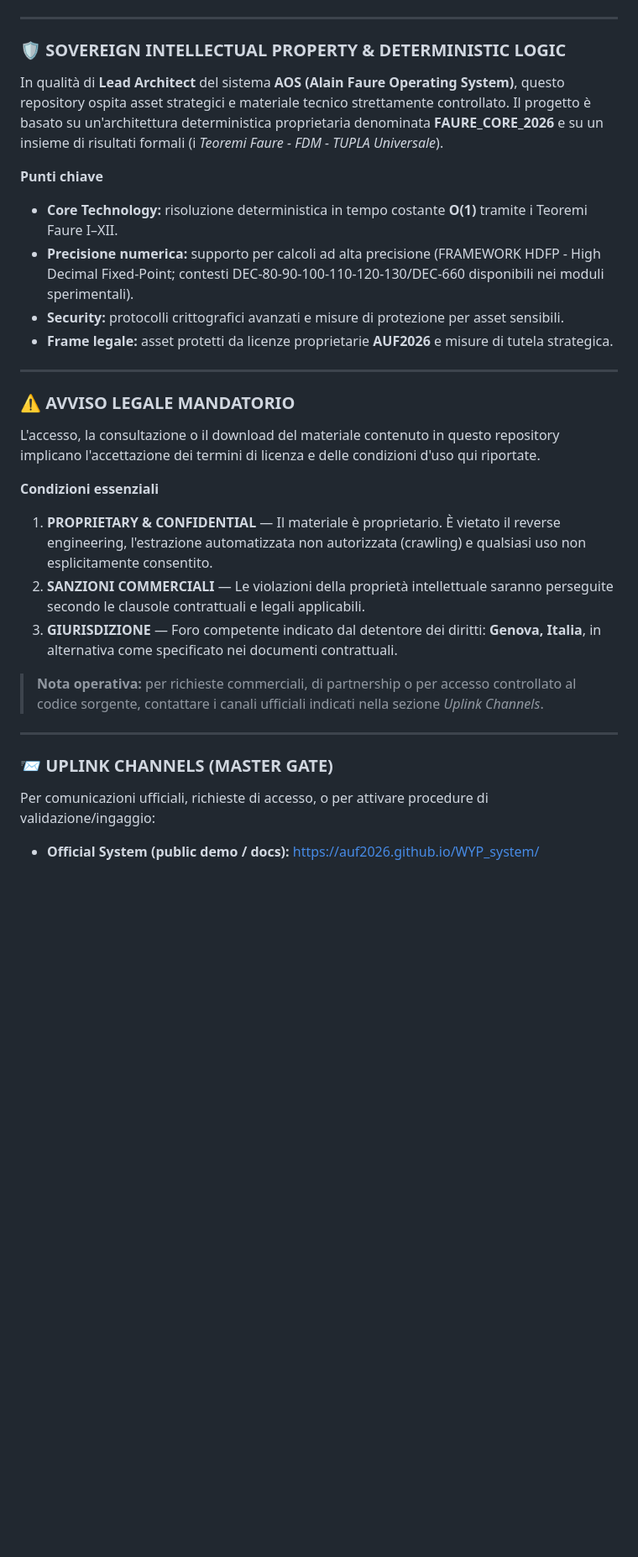
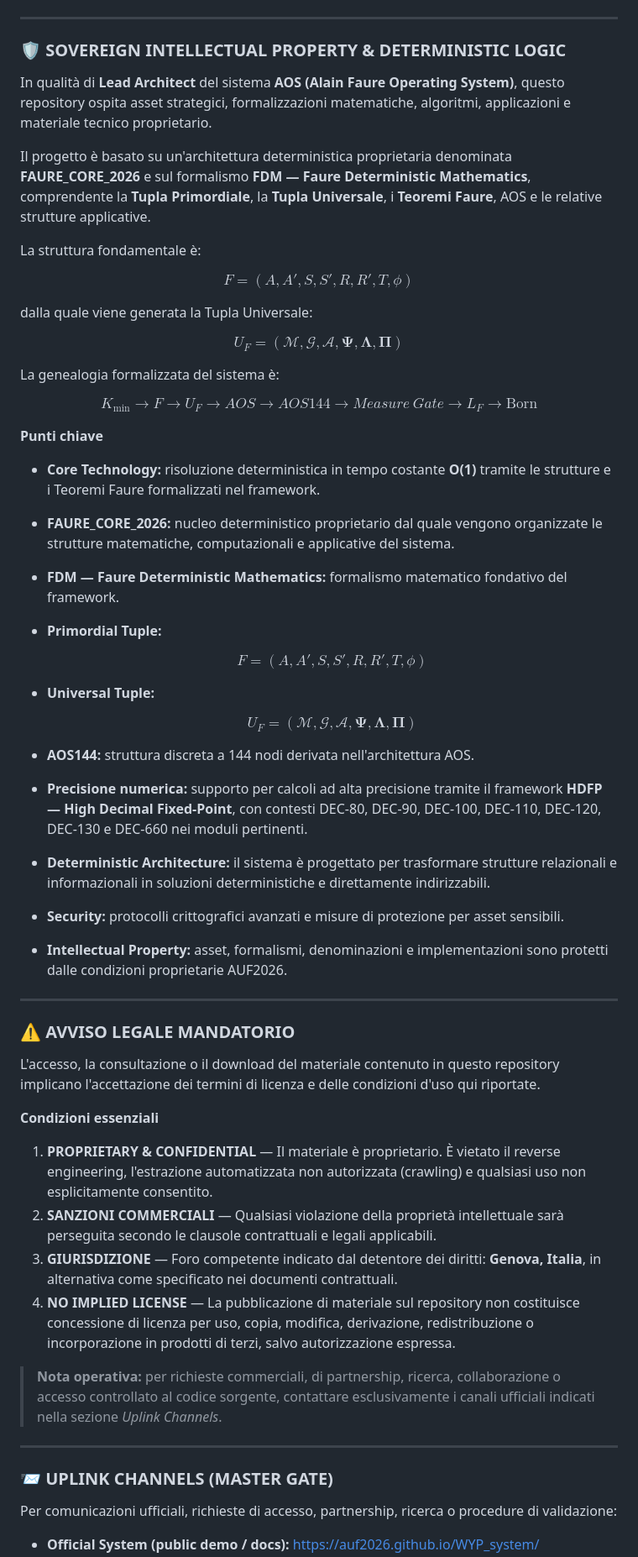
Before and after one commit to AUF2026/WYP_system, a Markdown page: README.md, the part around one of its changes. Shown at 84% size. GitHub-like rendering; blank space fills up the shorter version.

```diff
--- a/README.md
+++ b/README.md
@@ -11,13 +11,66 @@
 
 ### 🛡️ SOVEREIGN INTELLECTUAL PROPERTY & DETERMINISTIC LOGIC
 
-In qualità di **Lead Architect** del sistema **AOS (Alain Faure Operating System)**, questo repository ospita asset strategici e materiale tecnico strettamente controllato. Il progetto è basato su un'architettura deterministica proprietaria denominata **FAURE_CORE_2026** e su un insieme di risultati formali (i *Teoremi Faure - FDM - TUPLA Universale*).
+In qualità di **Lead Architect** del sistema **AOS (Alain Faure Operating System)**, questo repository ospita asset strategici, formalizzazioni matematiche, algoritmi, applicazioni e materiale tecnico proprietario.
+
+Il progetto è basato su un'architettura deterministica proprietaria denominata **FAURE_CORE_2026** e sul formalismo **FDM — Faure Deterministic Mathematics**, comprendente la **Tupla Primordiale**, la **Tupla Universale**, i **Teoremi Faure**, AOS e le relative strutture applicative.
+
+La struttura fondamentale è:
+
+$$
+F=(A,A',S,S',R,R',T,\phi)
+$$
+
+dalla quale viene generata la Tupla Universale:
+
+$$
+U_F=(\mathcal{M},\mathcal{G},\mathcal{A},\mathbf{\Psi},\mathbf{\Lambda},\mathbf{\Pi})
+$$
+
+La genealogia formalizzata del sistema è:
+
+$$
+\boxed{
+K_{\min}
+\rightarrow
+F
+\rightarrow
+U_F
+\rightarrow
+AOS
+\rightarrow
+AOS144
+\rightarrow
+Measure\ Gate
+\rightarrow
+L_F
+\rightarrow
+\mathrm{Born}
+}
+$$
 
 **Punti chiave**
-- **Core Technology:** risoluzione deterministica in tempo costante **O(1)** tramite i Teoremi Faure I–XII.
-- **Precisione numerica:** supporto per calcoli ad alta precisione (FRAMEWORK HDFP - High Decimal Fixed-Point; contesti DEC‑80-90-100-110-120-130/DEC‑660 disponibili nei moduli sperimentali).
+
+- **Core Technology:** risoluzione deterministica in tempo costante **O(1)** tramite le strutture e i Teoremi Faure formalizzati nel framework.
+- **FAURE_CORE_2026:** nucleo deterministico proprietario dal quale vengono organizzate le strutture matematiche, computazionali e applicative del sistema.
+- **FDM — Faure Deterministic Mathematics:** formalismo matematico fondativo del framework.
+- **Primordial Tuple:**
+
+  $$
+  F=(A,A',S,S',R,R',T,\phi)
+  $$
+
+- **Universal Tuple:**
+
+  $$
+  U_F=(\mathcal{M},\mathcal{G},\mathcal{A},\mathbf{\Psi},\mathbf{\Lambda},\mathbf{\Pi})
+  $$
+
+- **AOS144:** struttura discreta a 144 nodi derivata nell'architettura AOS.
+- **Precisione numerica:** supporto per calcoli ad alta precisione tramite il framework **HDFP — High Decimal Fixed-Point**, con contesti DEC-80, DEC-90, DEC-100, DEC-110, DEC-120, DEC-130 e DEC-660 nei moduli pertinenti.
+- **Deterministic Architecture:** il sistema è progettato per trasformare strutture relazionali e informazionali in soluzioni deterministiche e direttamente indirizzabili.
 - **Security:** protocolli crittografici avanzati e misure di protezione per asset sensibili.
-- **Frame legale:** asset protetti da licenze proprietarie **AUF2026** e misure di tutela strategica.
+- **Intellectual Property:** asset, formalismi, denominazioni e implementazioni sono protetti dalle condizioni proprietarie AUF2026.
 
 ---
 
@@ -26,16 +79,18 @@ In qualità di **Lead Architect** del sistema **AOS (Alain Faure Operating Syste
 L'accesso, la consultazione o il download del materiale contenuto in questo repository implicano l'accettazione dei termini di licenza e delle condizioni d'uso qui riportate.
 
 **Condizioni essenziali**
+
 1. **PROPRIETARY & CONFIDENTIAL** — Il materiale è proprietario. È vietato il reverse engineering, l'estrazione automatizzata non autorizzata (crawling) e qualsiasi uso non esplicitamente consentito.
-2. **SANZIONI COMMERCIALI** — Le violazioni della proprietà intellettuale saranno perseguite secondo le clausole contrattuali e legali applicabili.
+2. **SANZIONI COMMERCIALI** — Qualsiasi violazione della proprietà intellettuale sarà perseguita secondo le clausole contrattuali e legali applicabili.
 3. **GIURISDIZIONE** — Foro competente indicato dal detentore dei diritti: **Genova, Italia**, in alternativa come specificato nei documenti contrattuali.
+4. **NO IMPLIED LICENSE** — La pubblicazione di materiale sul repository non costituisce concessione di licenza per uso, copia, modifica, derivazione, redistribuzione o incorporazione in prodotti di terzi, salvo autorizzazione espressa.
 
-> **Nota operativa:** per richieste commerciali, di partnership o per accesso controllato al codice sorgente, contattare i canali ufficiali indicati nella sezione *Uplink Channels*.
+> **Nota operativa:** per richieste commerciali, di partnership, ricerca, collaborazione o accesso controllato al codice sorgente, contattare esclusivamente i canali ufficiali indicati nella sezione *Uplink Channels*.
 
 ---
 
 ### 📨 UPLINK CHANNELS (MASTER GATE)
 
-Per comunicazioni ufficiali, richieste di accesso, o per attivare procedure di validazione/ingaggio:
+Per comunicazioni ufficiali, richieste di accesso, partnership, ricerca o procedure di validazione:
 
 - **Official System (public demo / docs):** https://auf2026.github.io/WYP_system/
```
Also changed, not shown: other parts of README.md (+98 -41 lines).
